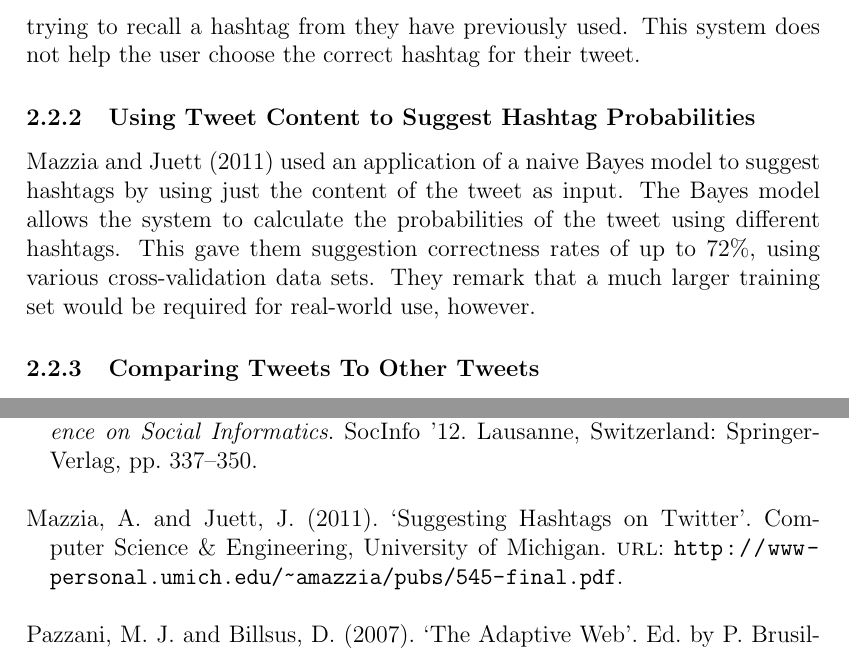
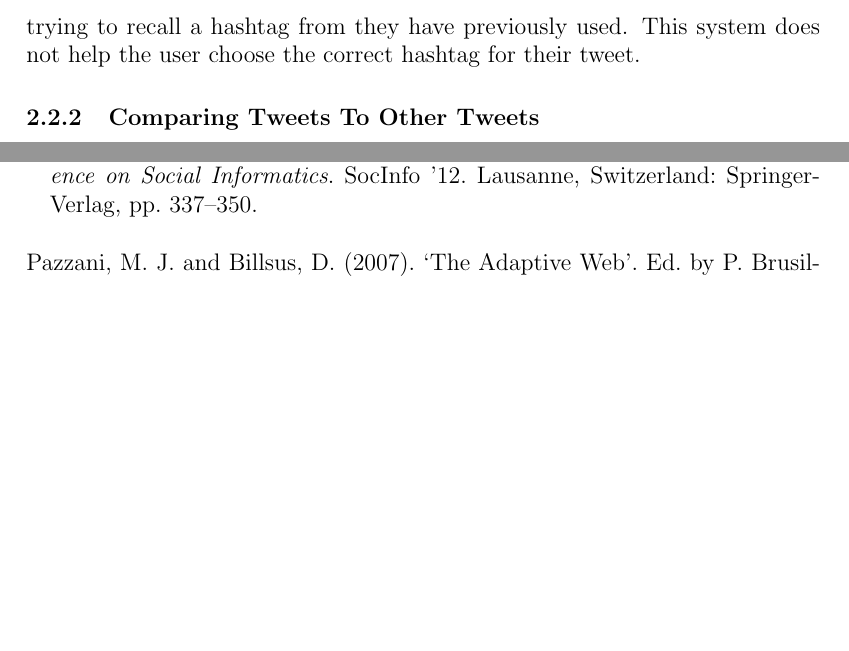
Before and after one commit to daviesjamie/3yp, a LaTeX document (deliverables/progress/progress.tex): two parts of pages 9 and 18 of 19, joined at a grey line, cut so that both start at the same text, the shorter picture padded with empty space. Compiled offline with pdfLaTeX.

Commit message:
Removed (dodgy) Mazzia reference.

```diff
--- a/deliverables/progress/progress.tex
+++ b/deliverables/progress/progress.tex
@@ -151,9 +151,6 @@ The current hashtag system on Twitter (\autoref{fig:twittersuggest}) uses a non-
     \caption{Twitter's current hashtag suggestion system.\label{fig:twittersuggest}}
 \end{figure}
 
-\subsubsection{Using Tweet Content to Suggest Hashtag Probabilities}
-\textcite{Mazzia:2011} used an application of a naive Bayes model to suggest hashtags by using just the content of the tweet as input. The Bayes model allows the system to calculate the probabilities of the tweet using different hashtags. This gave them suggestion correctness rates of up to 72\%, using various cross-validation data sets. They remark that a much larger training set would be required for real-world use, however.
-
 \subsubsection{Comparing Tweets To Other Tweets}
 By assuming that the primary purpose of hashtags is to categorise tweets and improve searching (as Twitter envisioned), \textcite{Zangerle:2011} created a system that recommends hashtags for a tweet by taking tweets from other tweets that are textually similar to the query. The similarity between tweets is calculated with the TF-IDF (term frequency -- inverse document frequency) model. The hashtags are then extracted from the similar tweets, ranked according to how similar the tweets were to the original query, and returned as a list of suggestions to the user. A number of different ranking algorithms were tested, but this was found to be the most successful.
 
```
Also changed, not shown: deliverables/progress/progress.pdf.
